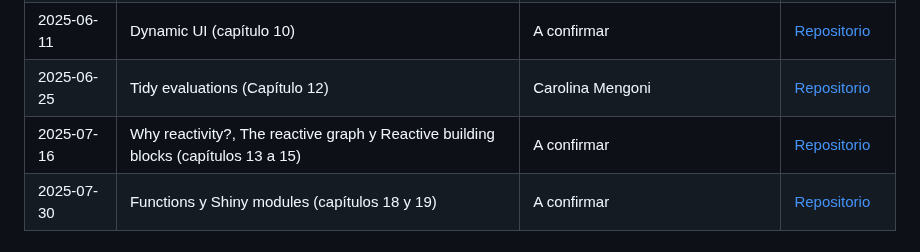
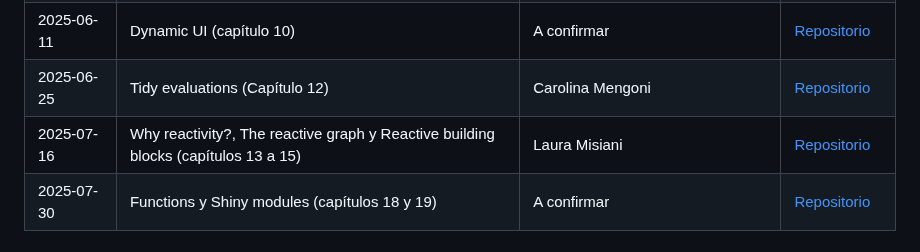
Before and after one commit to renbaires/mastering-shiny, a Markdown page: README.md, the part around the change. Rendered like a GitHub page.

```diff
--- a/README.md
+++ b/README.md
@@ -43,7 +43,7 @@ Hay aproximadamente tres tipos de compromiso con el club de lectura y los tres s
 | 2025-05-28  | Uploads and downloads (capítulo 9) | Graciela Bellotti & Mariana Berro | [Repositorio](https://github.com/RLadies-BA/mastering-shiny)| Link disponible posterior al encuentro |
 | 2025-06-11  | Dynamic UI (capítulo 10) | A confirmar | [Repositorio](https://github.com/RLadies-BA/mastering-shiny)| Link disponible posterior al encuentro |
 | 2025-06-25  | Tidy evaluations (Capítulo 12) | Carolina Mengoni | [Repositorio](https://github.com/RLadies-BA/mastering-shiny)| Link disponible posterior al encuentro |
-| 2025-07-16  | Why reactivity?, The reactive graph y Reactive building blocks (capítulos 13 a 15) | A confirmar | [Repositorio](https://github.com/RLadies-BA/mastering-shiny)| Link disponible posterior al encuentro |
+| 2025-07-16  | Why reactivity?, The reactive graph y Reactive building blocks (capítulos 13 a 15) | Laura Misiani | [Repositorio](https://github.com/RLadies-BA/mastering-shiny)| Link disponible posterior al encuentro |
 | 2025-07-30  | Functions y Shiny modules (capítulos 18 y 19) | A confirmar | [Repositorio](https://github.com/RLadies-BA/mastering-shiny)| Link disponible posterior al encuentro |
 
 
```
